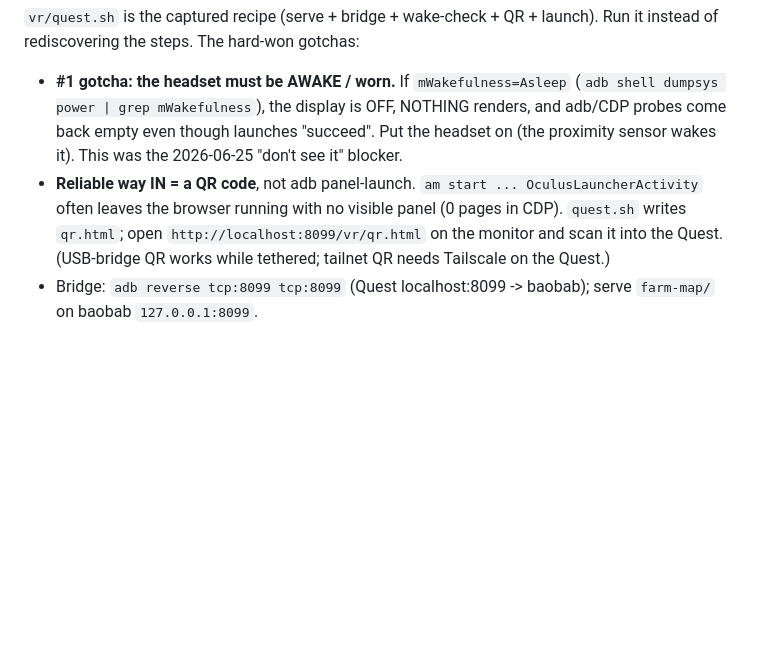
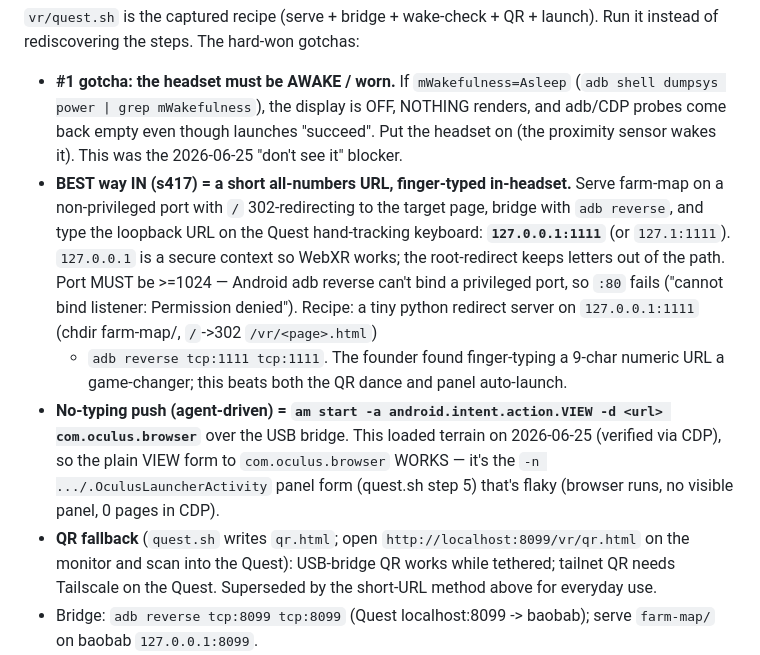
Before and after one commit to gil-buttonsimple/personal, a Markdown page: farm-map/vr/BUILDLOG.md, the part around one of its changes. Drawn GitHub-style; blank space fills up the shorter version.

```diff
--- a/farm-map/vr/BUILDLOG.md
+++ b/farm-map/vr/BUILDLOG.md
@@ -37,10 +37,22 @@ Run it instead of rediscovering the steps. The hard-won gotchas:
   (`adb shell dumpsys power | grep mWakefulness`), the display is OFF, NOTHING renders,
   and adb/CDP probes come back empty even though launches "succeed". Put the headset on
   (the proximity sensor wakes it). This was the 2026-06-25 "don't see it" blocker.
-- **Reliable way IN = a QR code**, not adb panel-launch. `am start ... OculusLauncherActivity`
-  often leaves the browser running with no visible panel (0 pages in CDP). `quest.sh`
-  writes `qr.html`; open `http://localhost:8099/vr/qr.html` on the monitor and scan it
-  into the Quest. (USB-bridge QR works while tethered; tailnet QR needs Tailscale on the Quest.)
+- **BEST way IN (s417) = a short all-numbers URL, finger-typed in-headset.** Serve farm-map
+  on a non-privileged port with `/` 302-redirecting to the target page, bridge with
+  `adb reverse`, and type the loopback URL on the Quest hand-tracking keyboard:
+  **`127.0.0.1:1111`** (or `127.1:1111`). `127.0.0.1` is a secure context so WebXR works; the
+  root-redirect keeps letters out of the path. Port MUST be >=1024 — Android adb reverse can't
+  bind a privileged port, so `:80` fails ("cannot bind listener: Permission denied"). Recipe:
+  a tiny python redirect server on `127.0.0.1:1111` (chdir farm-map/, `/`->302 `/vr/<page>.html`)
+  + `adb reverse tcp:1111 tcp:1111`. The founder found finger-typing a 9-char numeric URL a
+  game-changer; this beats both the QR dance and panel auto-launch.
+- **No-typing push (agent-driven) = `am start -a android.intent.action.VIEW -d <url> com.oculus.browser`**
+  over the USB bridge. This loaded terrain on 2026-06-25 (verified via CDP), so the plain VIEW
+  form to `com.oculus.browser` WORKS — it's the `-n .../.OculusLauncherActivity` panel form
+  (quest.sh step 5) that's flaky (browser runs, no visible panel, 0 pages in CDP).
+- **QR fallback** (`quest.sh` writes `qr.html`; open `http://localhost:8099/vr/qr.html` on the
+  monitor and scan into the Quest): USB-bridge QR works while tethered; tailnet QR needs
+  Tailscale on the Quest. Superseded by the short-URL method above for everyday use.
 - Bridge: `adb reverse tcp:8099 tcp:8099` (Quest localhost:8099 -> baobab); serve `farm-map/`
   on baobab `127.0.0.1:8099`.
 - **Inspection: `adb screencap` is DRM-blocked** on the Quest (VR compositor) — returns an
```
Also changed, not shown: other parts of farm-map/vr/BUILDLOG.md (+41 -0 lines).
